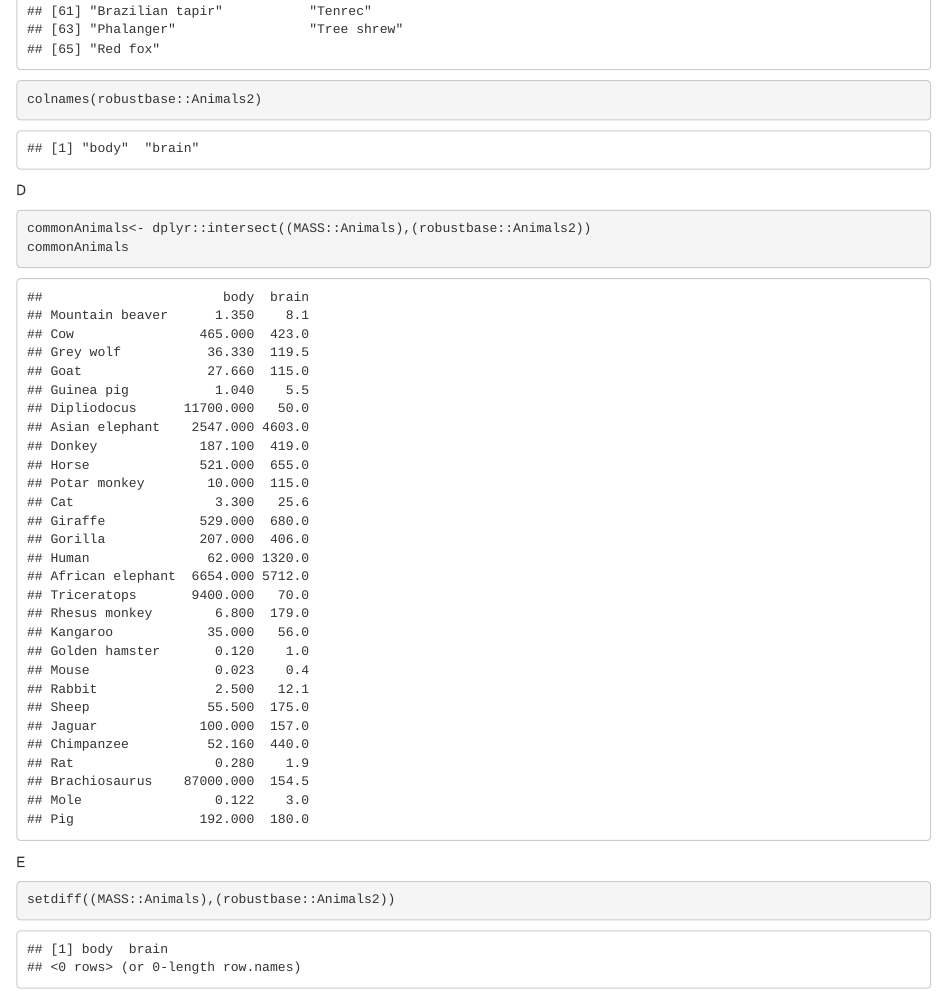
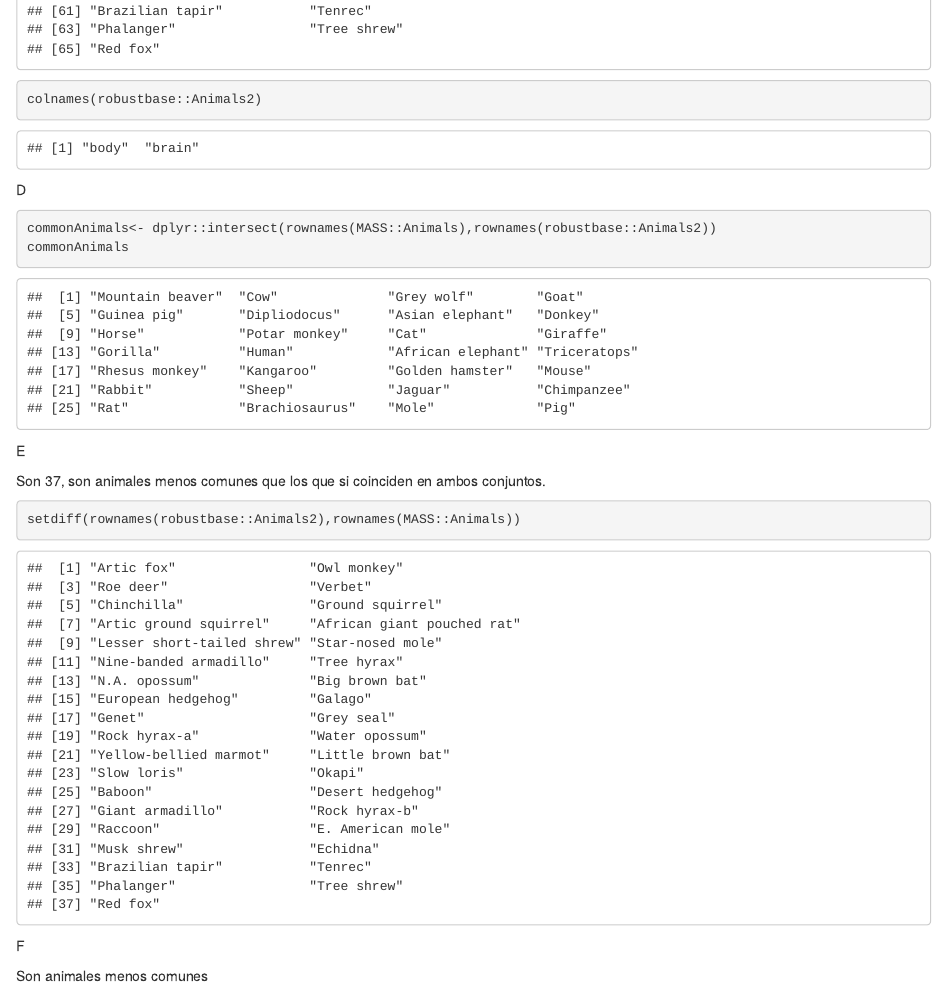
Before and after one commit to PSRuben/SolucionesTema1, an R Markdown document (BoletinTema1RUBENPENYA.Rmd): the page in a window 1100 px wide, from 2560 px down. Rendered offline with R 4.5, knitr and Pandoc, with nearby package versions; common packages that the code uses without loading them are loaded.

Commit message:
Ejercicio 1 completo

````diff
--- a/BoletinTema1RUBENPENYA.Rmd
+++ b/BoletinTema1RUBENPENYA.Rmd
@@ -34,11 +34,18 @@ colnames(robustbase::Animals2)
 ```
 D
 ```{r}
-commonAnimals<- dplyr::intersect((MASS::Animals),(robustbase::Animals2))
+commonAnimals<- dplyr::intersect(rownames(MASS::Animals),rownames(robustbase::Animals2))
 commonAnimals
 ```
 
 E
+
+Son 37, son animales menos comunes que los que si coinciden en ambos conjuntos.
+
 ```{r}
-setdiff((MASS::Animals),(robustbase::Animals2))
+setdiff(rownames(robustbase::Animals2),rownames(MASS::Animals))
 ```
+
+F
+
+Son animales menos comunes
````
